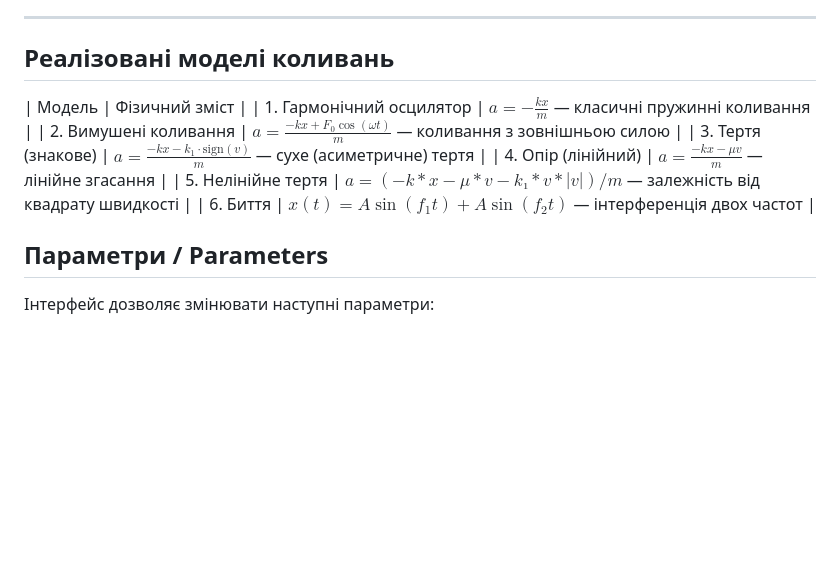
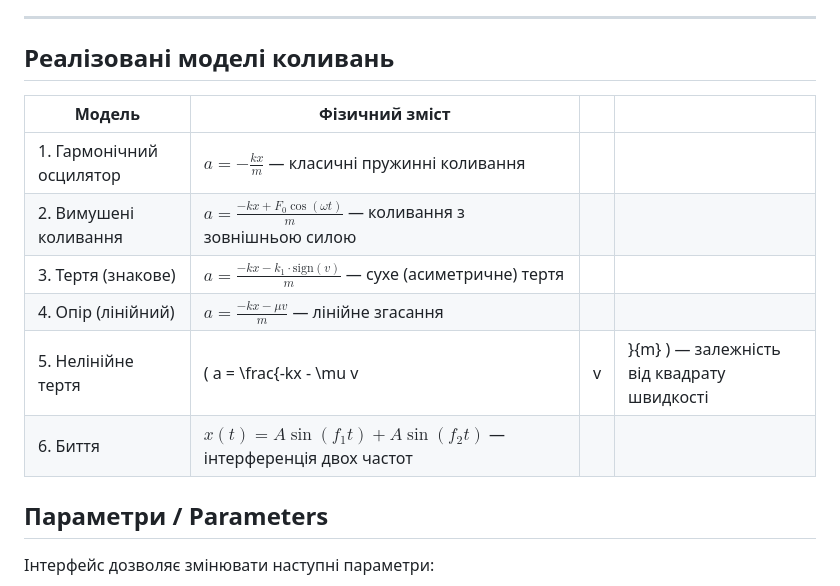
Before and after one commit to Roman-webbit/Oscillator_Sim, a Markdown page: README.md, the part around the change. Drawn GitHub-style; blank space fills up the shorter version.

```diff
--- a/README.md
+++ b/README.md
@@ -18,14 +18,15 @@ The simulation displays the movement of the ball in real time and builds the cor
 ---
 
 ## Реалізовані моделі коливань
+| Модель                   | Фізичний зміст                                                            |   |                                            |
+| ------------------------ | ------------------------------------------------------------------------- | - | ------------------------------------------ |
+| 1. Гармонічний осцилятор | $a = -\frac{kx}{m}$ — класичні пружинні коливання                         |   |                                            |
+| 2. Вимушені коливання    | $a = \frac{-kx + F_0 \cos(\omega t)}{m}$ — коливання з зовнішньою силою   |   |                                            |
+| 3. Тертя (знакове)       | $a = \frac{-kx - k_1 \cdot \text{sign}(v)}{m}$ — сухе (асиметричне) тертя |   |                                            |
+| 4. Опір (лінійний)       | $a = \frac{-kx - \mu v}{m}$ — лінійне згасання                            |   |                                            |
+| 5. Нелінійне тертя       | ( a = \frac{-kx - \mu v | v | }{m} ) — залежність від квадрату швидкості  |   |                                            |
+| 6. Биття                 | $x(t) = A \sin(f_1 t) + A \sin(f_2 t)$ — інтерференція двох частот        |   |                                            |
 
-| Модель                   | Фізичний зміст                                                                           |
-| 1. Гармонічний осцилятор | $a = -\frac{kx}{m}$ — класичні пружинні коливання                                        |
-| 2. Вимушені коливання    | $a = \frac{-kx + F_0 \cos(\omega t)}{m}$ — коливання з зовнішньою силою                  |
-| 3. Тертя (знакове)       | $a = \frac{-kx - k_1 \cdot \text{sign}(v)}{m}$ — сухе (асиметричне) тертя                |
-| 4. Опір (лінійний)       | $a = \frac{-kx - \mu v}{m}$ — лінійне згасання                                           |
-| 5. Нелінійне тертя       | $a = (-k * x - μ * v - k₁ * v * |v|) / m$ — залежність від квадрату швидкості            |
-| 6. Биття                 | $x(t) = A \sin(f_1 t) + A \sin(f_2 t)$ — інтерференція двох частот                       |
 
 
 ## Параметри / Parameters
```
